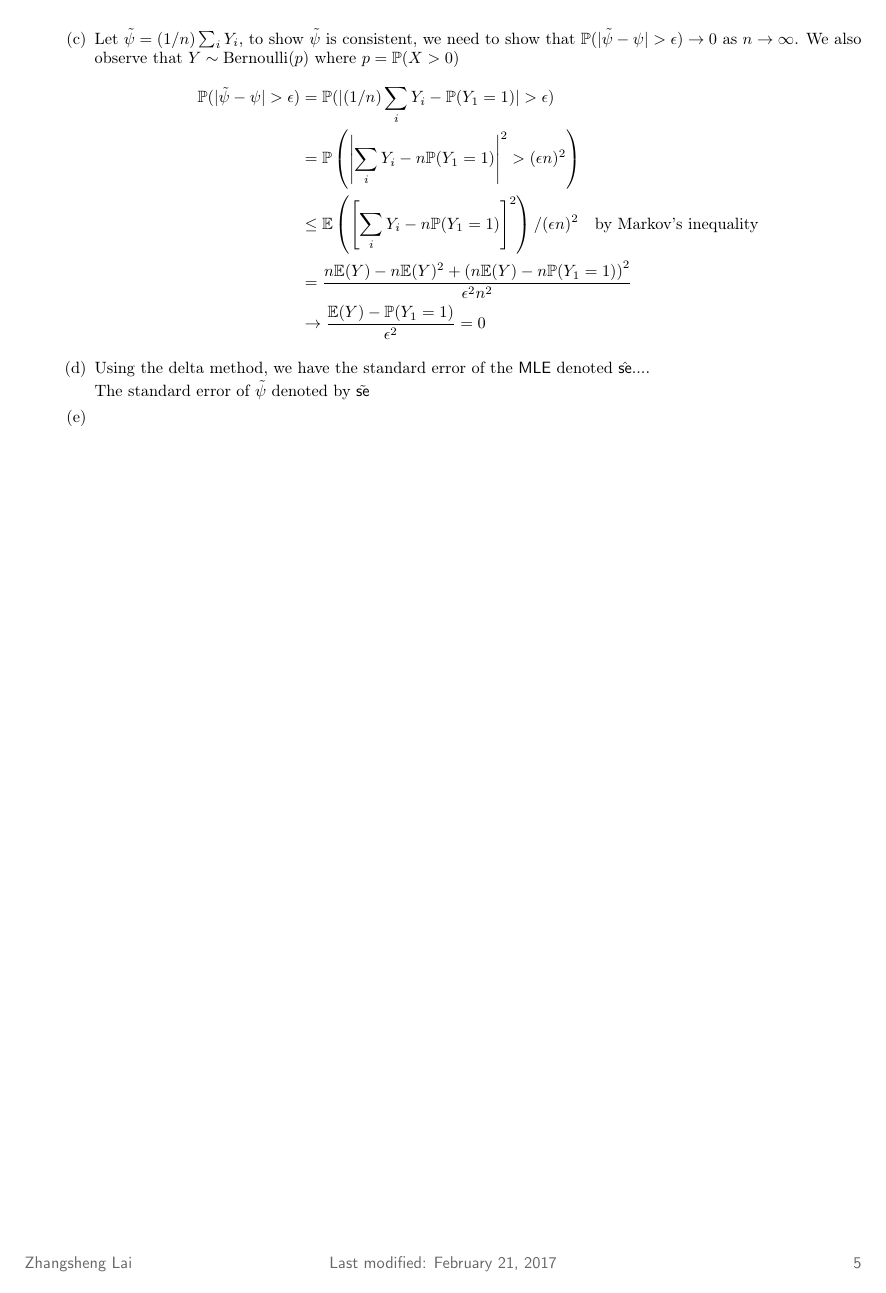
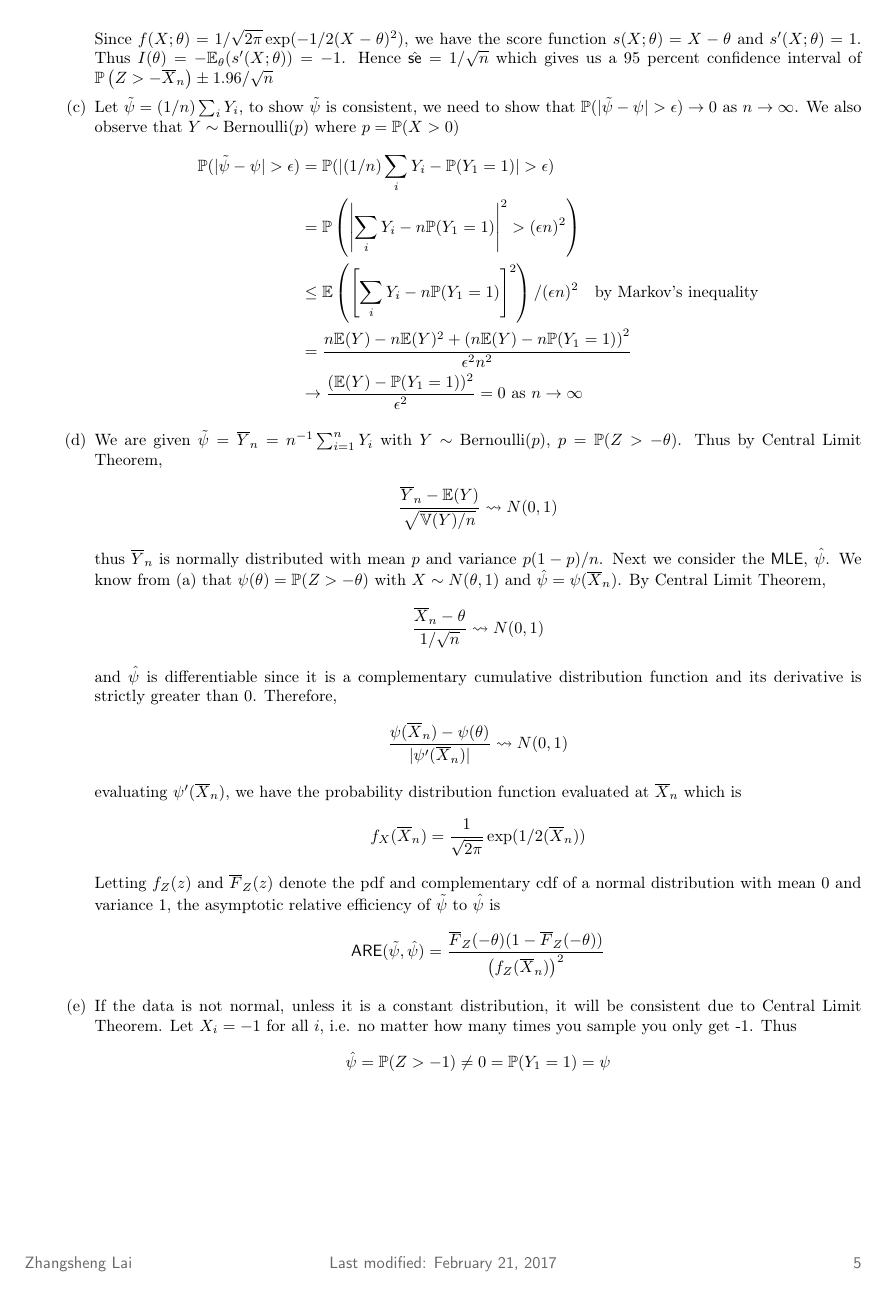
Before and after one commit to zunction/HomeworkTeX, a LaTeX problem sheet (Statistics/hw2.tex): page 5 of 5. Compiled offline with pdfLaTeX.

Commit message:
finally done but 9.6 is sure tough

```diff
--- a/Statistics/hw2.tex
+++ b/Statistics/hw2.tex
@@ -314,12 +314,34 @@ Since $f(X;\theta) = 1/\sqrt{2\pi}\exp(-1/2(X-\theta)^2)$, we have the score fun
 &=\mathbb{P}\left(\left|\sum_iY_i - n\mathbb{P}(Y_1=1)\right|^2>(\epsilon n)^2\right)\\
 &\leq \mathbb{E}\left(\left[\sum_iY_i - n\mathbb{P}(Y_1=1)\right]^2\right)/(\epsilon n)^2\quad \text{by Markov's inequality}\\
 &=\frac{n\mathbb{E}(Y)-n\mathbb{E}(Y)^2+\left(n\mathbb{E}(Y)-n\mathbb{P}(Y_1=1)\right)^2}{\epsilon^2n^2}\\
-&\to \frac{\mathbb{E}(Y)-\mathbb{P}(Y_1=1)}{\epsilon^2}=0
+&\to \frac{(\mathbb{E}(Y)-\mathbb{P}(Y_1=1))^2}{\epsilon^2}=0 \text{ as } n \to \infty
 \end{align*}
-\item Using the delta method, we have the standard error of the {\sffamily MLE} denoted $\hat{\text{\sffamily se}}$....
-
-The standard error of $\tilde{\psi}$ denoted by $\tilde{\text{\sffamily se}}$
-\item
+\item We are given $\tilde{\psi} = \overline{Y}_n = n^{-1}\sum_{i=1}^{n}Y_i$ with $Y \sim \text{Bernoulli}(p)$, $p = \mathbb{P}(Z>-\theta)$. Thus by Central Limit Theorem,
+\begin{align*}
+\frac{\overline{Y}_n-\mathbb{E}(Y)}{\sqrt{\mathbb{V}(Y)/n}} \leadsto N(0,1)
+\end{align*}
+thus $\overline{Y}_n$ is normally distributed with mean $p$ and variance $p(1-p)/n$. Next we consider the {\sffamily MLE}, $\hat{\psi}$. We know from (a) that $\psi(\theta) = \mathbb{P}(Z > -\theta)$ with $X \sim N(\theta, 1)$ and $\hat{\psi} = \psi(\overline{X}_n)$. By Central Limit Theorem,
+\begin{align*}
+\frac{\overline{X}_n - \theta}{1/\sqrt{n}} \leadsto N(0,1)
+\end{align*}
+and $\hat{\psi}$ is differentiable since it is a complementary cumulative distribution function and its derivative is strictly greater than 0. Therefore,
+\begin{align*}
+\frac{\psi(\overline{X}_n) - \psi(\theta)}{|\psi'(\overline{X}_n)|} \leadsto N(0, 1)
+\end{align*}
+evaluating $\psi'(\overline{X}_n)$, we have the probability distribution function evaluated at $\overline{X}_n$ which is
+\begin{align*}
+f_X(\overline{X}_n)=\frac{1}{\sqrt{2\pi}} \exp( 1/2(\overline{X}_n))
+\end{align*}
+Letting $f_Z(z)$ and $\overline{F}_Z(z)$ denote the pdf and complementary cdf of a normal distribution with mean $0$ and variance 1, the asymptotic relative efficiency of $\tilde{\psi}$ to $\hat{\psi}$ is
+\begin{align*}
+\text{\sffamily ARE}(\tilde{\psi}, \hat{\psi}) = \frac{\overline{F}_Z(-\theta)(1-\overline{F}_Z(-\theta))}{\left(f_Z(\overline{X}_n)\right)^2}
+\end{align*}
+%Using the delta method, we have the standard error of the {\sffamily MLE} denoted $\hat{\text{\sffamily se}}$....
+%The standard error of $\tilde{\psi}$ denoted by $\tilde{\text{\sffamily se}}$
+\item If the data is not normal, unless it is a constant distribution, it will be consistent due to Central Limit Theorem. Let $X_i =-1$ for all $i$, i.e. no matter how many times you sample you only get -1. Thus
+\begin{align*}
+\hat{\psi}= \mathbb{P}(Z > -1) \neq 0 = \mathbb{P}(Y_1=1) = \psi
+\end{align*}
 \end{enumerate}
 \end{enumerate}
 
```
Also changed, not shown: Statistics/hw2.pdf, Statistics/hw2.tex (4 more changed lines).
